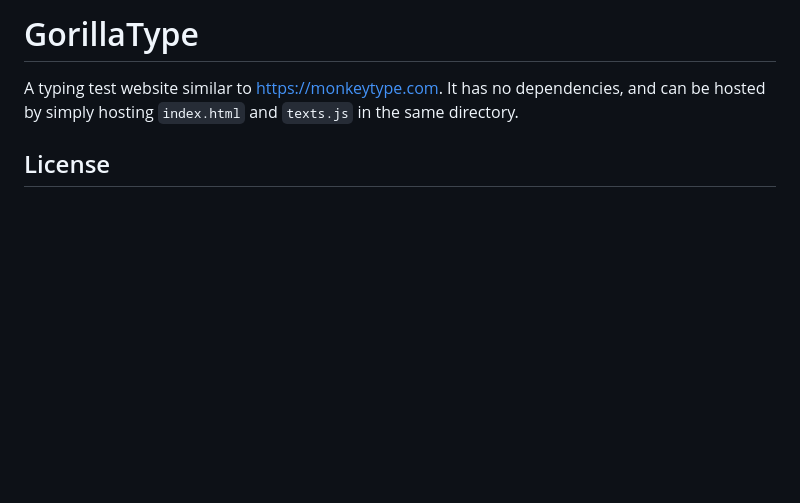
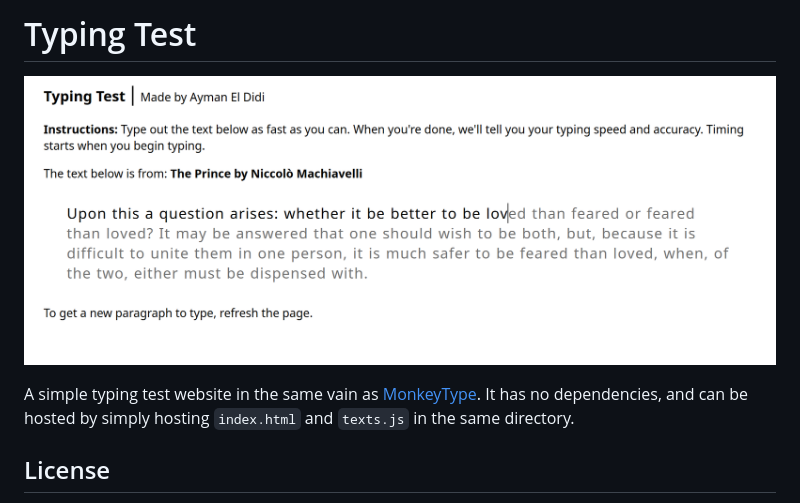
Before and after one commit to aeldidi/gorillatype, a Markdown page: README.md, the part around the change. Rendered like a GitHub page; pictures changed too: screenshot.png (added); blank space fills up the shorter version.

Commit message:
changed the project title

```diff
--- a/README.md
+++ b/README.md
@@ -1,9 +1,11 @@
-GorillaType
+Typing Test
 ===========
 
-A typing test website similar to <https://monkeytype.com>. It has no
-dependencies, and can be hosted by simply hosting `index.html` and `texts.js`
-in the same directory.
+![A screenshot of the typing test in Firefox](screenshot.png)
+
+A simple typing test website in the same vain as
+[MonkeyType](https://monkeytype.com). It has no dependencies, and can be hosted
+by simply hosting `index.html` and `texts.js` in the same directory.
 
 License
 -------
```
Also changed, not shown: 1 other file.
